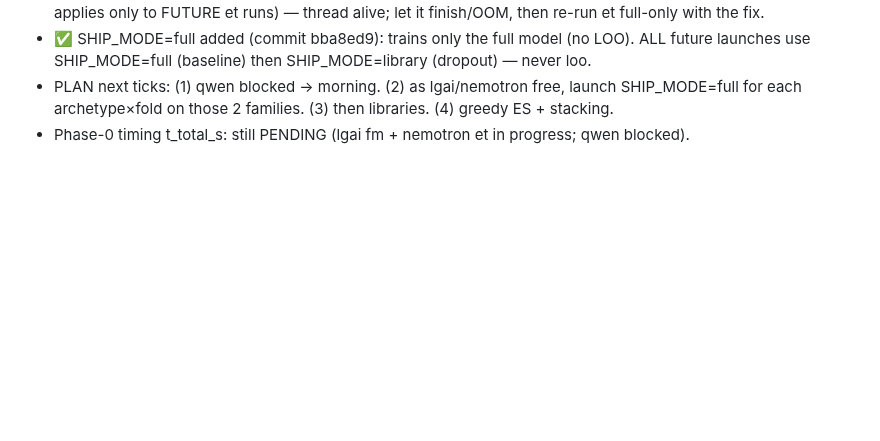
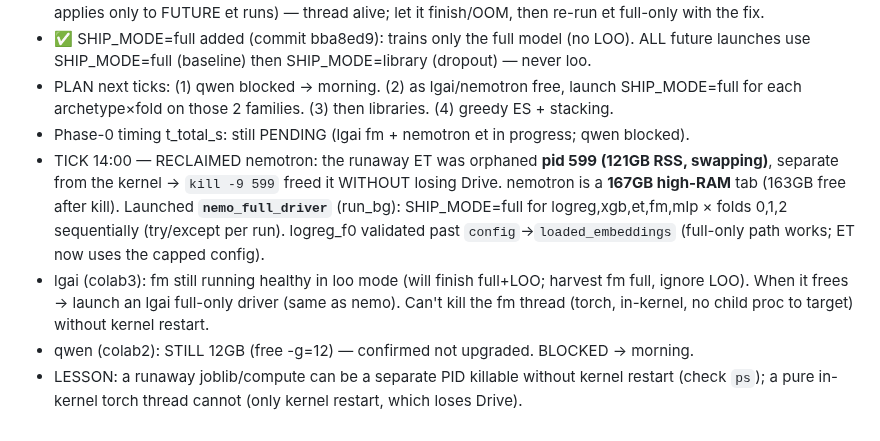
Before and after one commit to bwathomas/prediction-competition-321M, a Markdown page: docs/OVERNIGHT_master_2026-06-06b.md, the part around the change. GitHub-like rendering; blank space fills up the shorter version.

Commit message:
docs: tick 14:00 — reclaimed nemotron (killed runaway ET pid599); full-only driver live

```diff
--- a/docs/OVERNIGHT_master_2026-06-06b.md
+++ b/docs/OVERNIGHT_master_2026-06-06b.md
@@ -97,3 +97,14 @@ F. Keep all 3 tabs alive every wakeup; commit+push every code change; update thi
 - PLAN next ticks: (1) qwen blocked → morning. (2) as lgai/nemotron free, launch SHIP_MODE=full
   for each archetype×fold on those 2 families. (3) then libraries. (4) greedy ES + stacking.
 - Phase-0 timing t_total_s: still PENDING (lgai fm + nemotron et in progress; qwen blocked).
+- TICK 14:00 — RECLAIMED nemotron: the runaway ET was orphaned **pid 599 (121GB RSS, swapping)**,
+  separate from the kernel → `kill -9 599` freed it WITHOUT losing Drive. nemotron is a **167GB
+  high-RAM** tab (163GB free after kill). Launched **`nemo_full_driver`** (run_bg): SHIP_MODE=full
+  for logreg,xgb,et,fm,mlp × folds 0,1,2 sequentially (try/except per run). logreg_f0 validated
+  past `config`→`loaded_embeddings` (full-only path works; ET now uses the capped config).
+- lgai (colab3): fm still running healthy in loo mode (will finish full+LOO; harvest fm full,
+  ignore LOO). When it frees → launch an lgai full-only driver (same as nemo). Can't kill the
+  fm thread (torch, in-kernel, no child proc to target) without kernel restart.
+- qwen (colab2): STILL 12GB (free -g=12) — confirmed not upgraded. BLOCKED → morning.
+- LESSON: a runaway joblib/compute can be a separate PID killable without kernel restart
+  (check `ps`); a pure in-kernel torch thread cannot (only kernel restart, which loses Drive).
```
